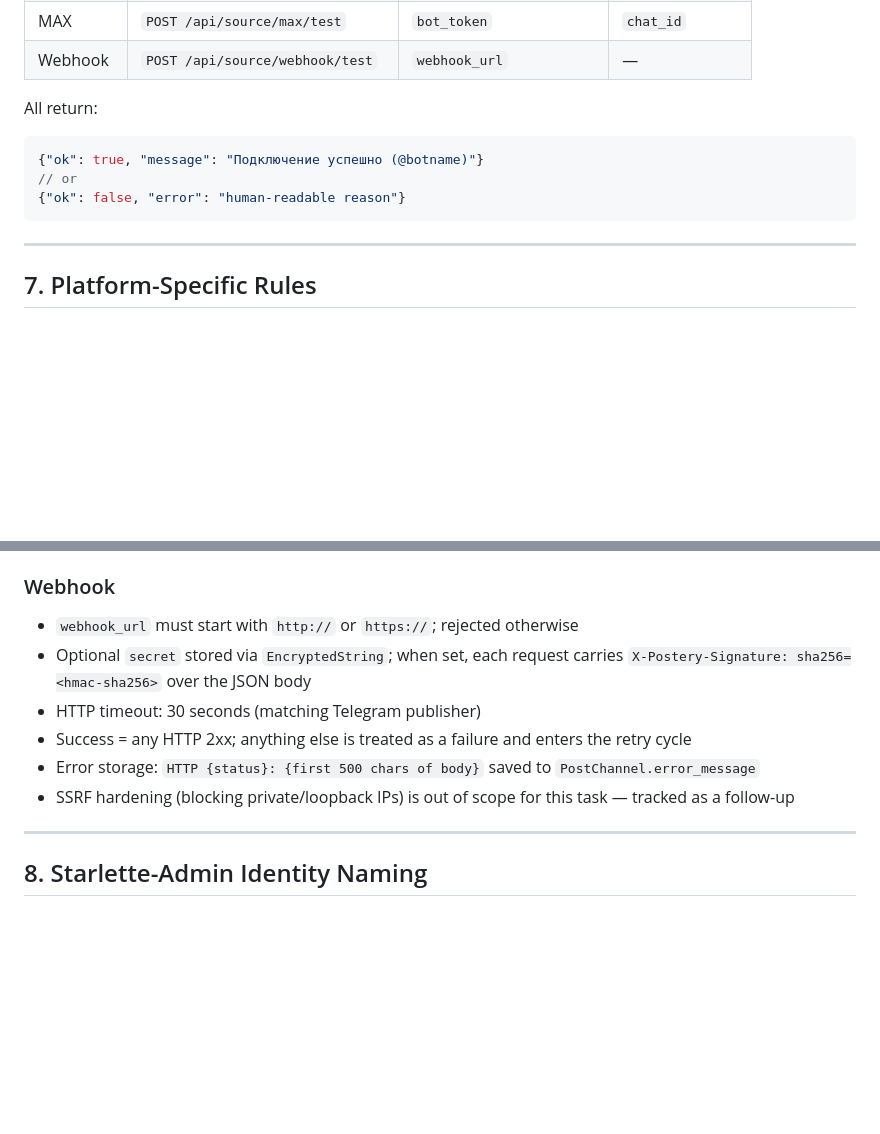
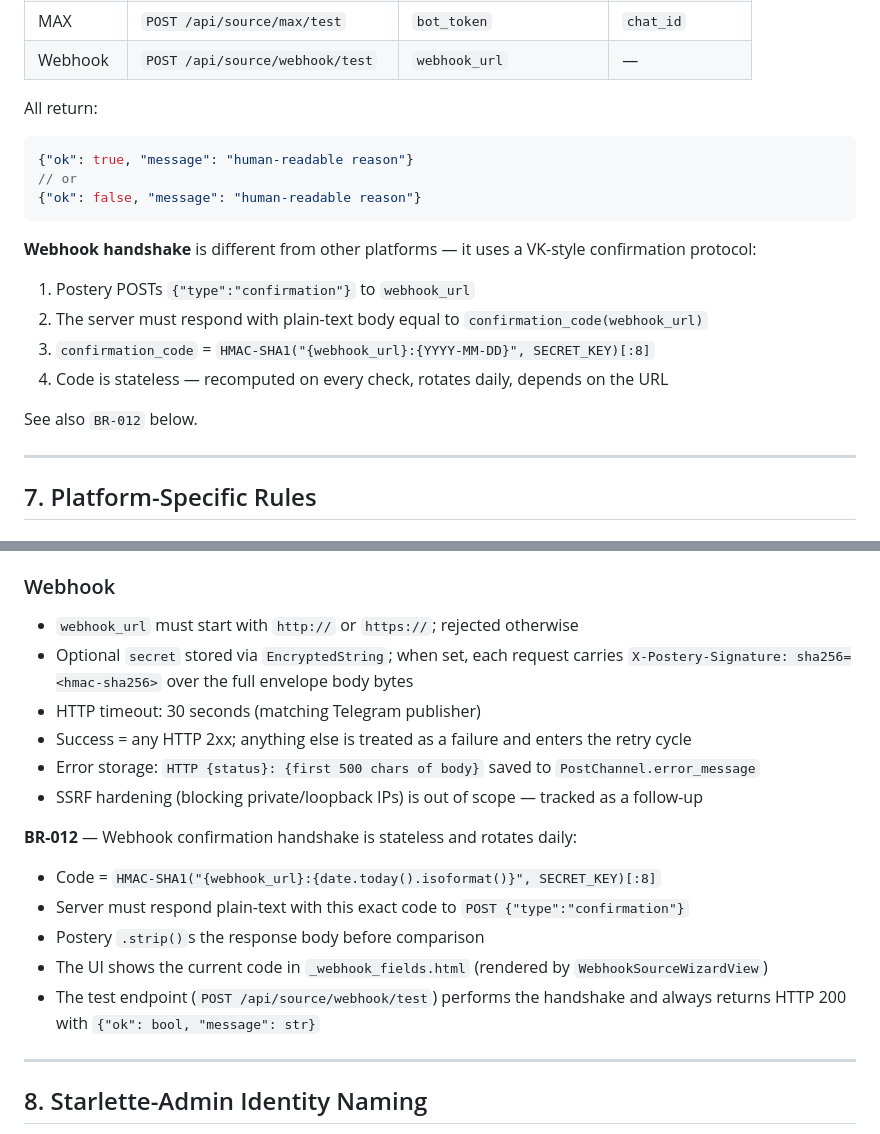
Before and after one commit to prog-time/postery, a Markdown page: rules/domain/sources.md, 2 parts joined by grey strips. GitHub-like rendering; blank space fills up the shorter version.

Commit message:
issues-4|обновил rules: handshake, envelope-формат, новые контракты
Co-Authored-By: Claude Sonnet 4.6 <noreply@anthropic.com>

````diff
--- a/rules/domain/sources.md
+++ b/rules/domain/sources.md
@@ -124,10 +124,18 @@ source.bot_token = bot_token
 
 All return:
 ```json
-{"ok": true, "message": "Подключение успешно (@botname)"}
+{"ok": true, "message": "human-readable reason"}
 // or
-{"ok": false, "error": "human-readable reason"}
+{"ok": false, "message": "human-readable reason"}
 ```
+
+**Webhook handshake** is different from other platforms — it uses a VK-style confirmation protocol:
+1. Postery POSTs `{"type":"confirmation"}` to `webhook_url`
+2. The server must respond with plain-text body equal to `confirmation_code(webhook_url)`
+3. `confirmation_code` = `HMAC-SHA1("{webhook_url}:{YYYY-MM-DD}", SECRET_KEY)[:8]`
+4. Code is stateless — recomputed on every check, rotates daily, depends on the URL
+
+See also `BR-012` below.
 
 ---
 
@@ -151,11 +159,18 @@ All return:
 
 ### Webhook
 - `webhook_url` must start with `http://` or `https://`; rejected otherwise
-- Optional `secret` stored via `EncryptedString`; when set, each request carries `X-Postery-Signature: sha256=<hmac-sha256>` over the JSON body
+- Optional `secret` stored via `EncryptedString`; when set, each request carries `X-Postery-Signature: sha256=<hmac-sha256>` over the full envelope body bytes
 - HTTP timeout: 30 seconds (matching Telegram publisher)
 - Success = any HTTP 2xx; anything else is treated as a failure and enters the retry cycle
 - Error storage: `HTTP {status}: {first 500 chars of body}` saved to `PostChannel.error_message`
-- SSRF hardening (blocking private/loopback IPs) is out of scope for this task — tracked as a follow-up
+- SSRF hardening (blocking private/loopback IPs) is out of scope — tracked as a follow-up
+
+**BR-012** — Webhook confirmation handshake is stateless and rotates daily:
+- Code = `HMAC-SHA1("{webhook_url}:{date.today().isoformat()}", SECRET_KEY)[:8]`
+- Server must respond plain-text with this exact code to `POST {"type":"confirmation"}`
+- Postery `.strip()`s the response body before comparison
+- The UI shows the current code in `_webhook_fields.html` (rendered by `WebhookSourceWizardView`)
+- The test endpoint (`POST /api/source/webhook/test`) performs the handshake and always returns HTTP 200 with `{"ok": bool, "message": str}`
 
 ---
 
````
Also changed, not shown: rules/api/endpoints.md (+16 -14 lines), rules/domain/publishing.md (+16 -9 lines).
